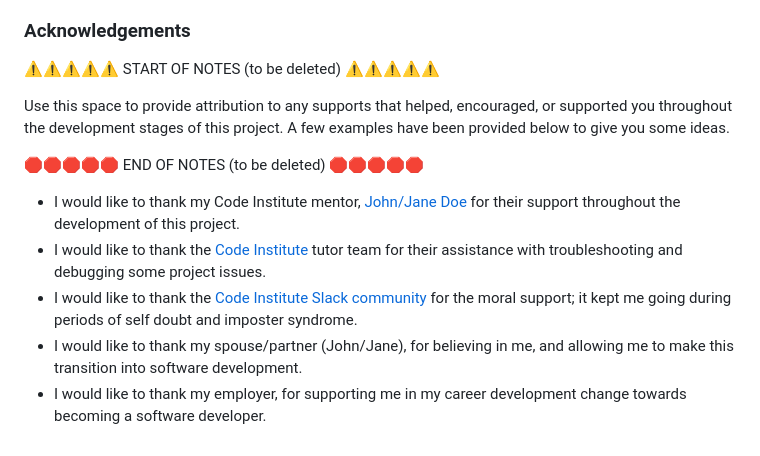
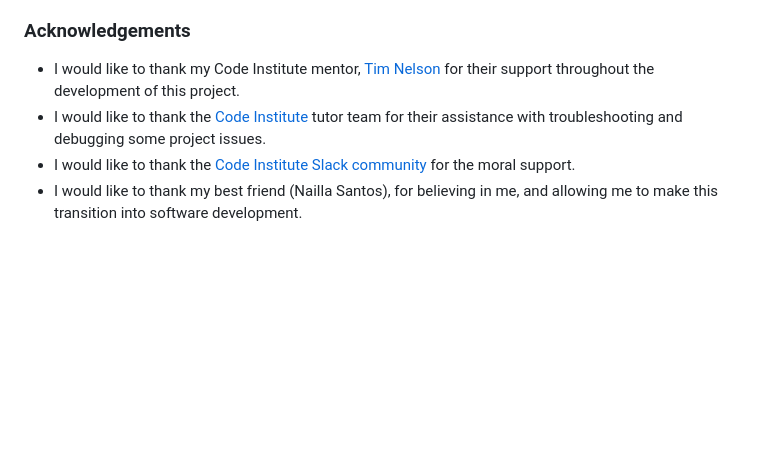
Before and after one commit to FelipeSeiberlich/neglected-things, a Markdown page: README.md, the part around the change printed below. GitHub-like rendering; blank space fills up the shorter version.

```diff
--- a/README.md
+++ b/README.md
@@ -351,15 +310,7 @@ by sending yourself the following command: `!freemedia`.
 
 ### Acknowledgements
 
-⚠️⚠️⚠️⚠️⚠️ START OF NOTES (to be deleted) ⚠️⚠️⚠️⚠️⚠️
-
-Use this space to provide attribution to any supports that helped, encouraged, or supported you throughout the development stages of this project.
-A few examples have been provided below to give you some ideas.
-
-🛑🛑🛑🛑🛑 END OF NOTES (to be deleted) 🛑🛑🛑🛑🛑
-
-- I would like to thank my Code Institute mentor, [John/Jane Doe](https://github.com/username) for their support throughout the development of this project.
+- I would like to thank my Code Institute mentor, [Tim Nelson](https://github.com/TravelTimN) for their support throughout the development of this project.
 - I would like to thank the [Code Institute](https://codeinstitute.net) tutor team for their assistance with troubleshooting and debugging some project issues.
-- I would like to thank the [Code Institute Slack community](https://code-institute-room.slack.com) for the moral support; it kept me going during periods of self doubt and imposter syndrome.
-- I would like to thank my spouse/partner (John/Jane), for believing in me, and allowing me to make this transition into software development.
-- I would like to thank my employer, for supporting me in my career development change towards becoming a software developer.
+- I would like to thank the [Code Institute Slack community](https://code-institute-room.slack.com) for the moral support.
+- I would like to thank my best friend (Nailla Santos), for believing in me, and allowing me to make this transition into software development.
```
Also changed, not shown: other parts of README.md (+12 -53 lines).
